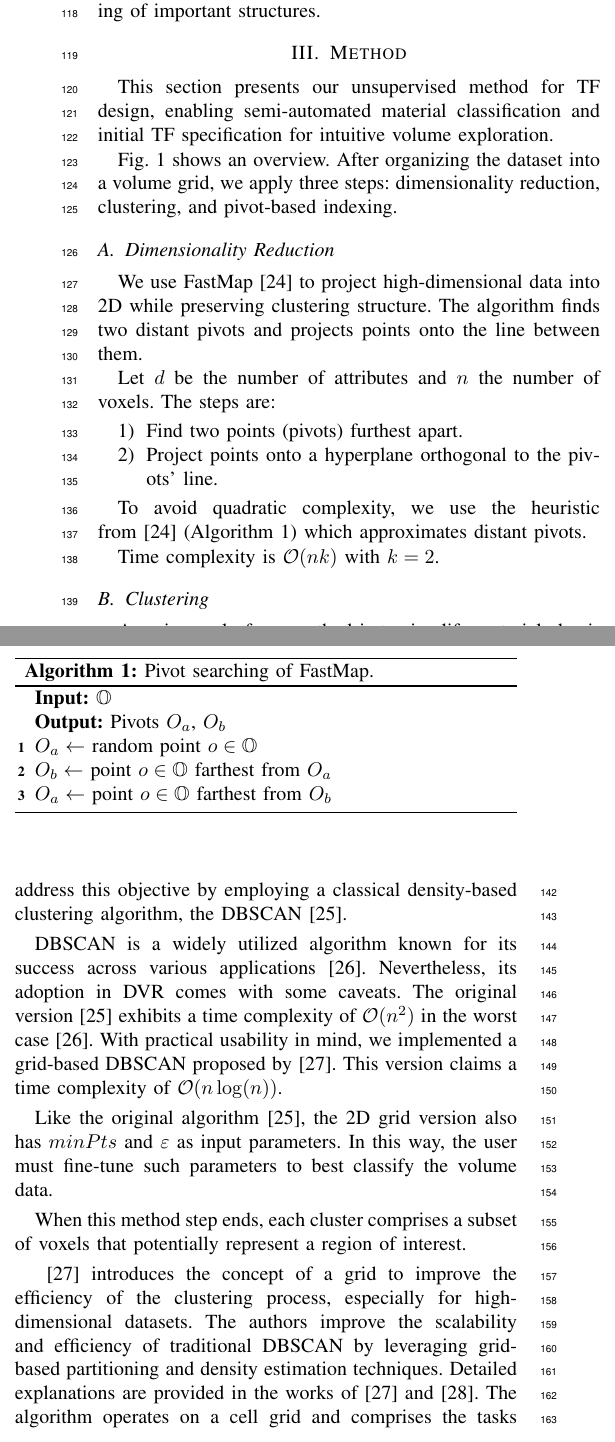
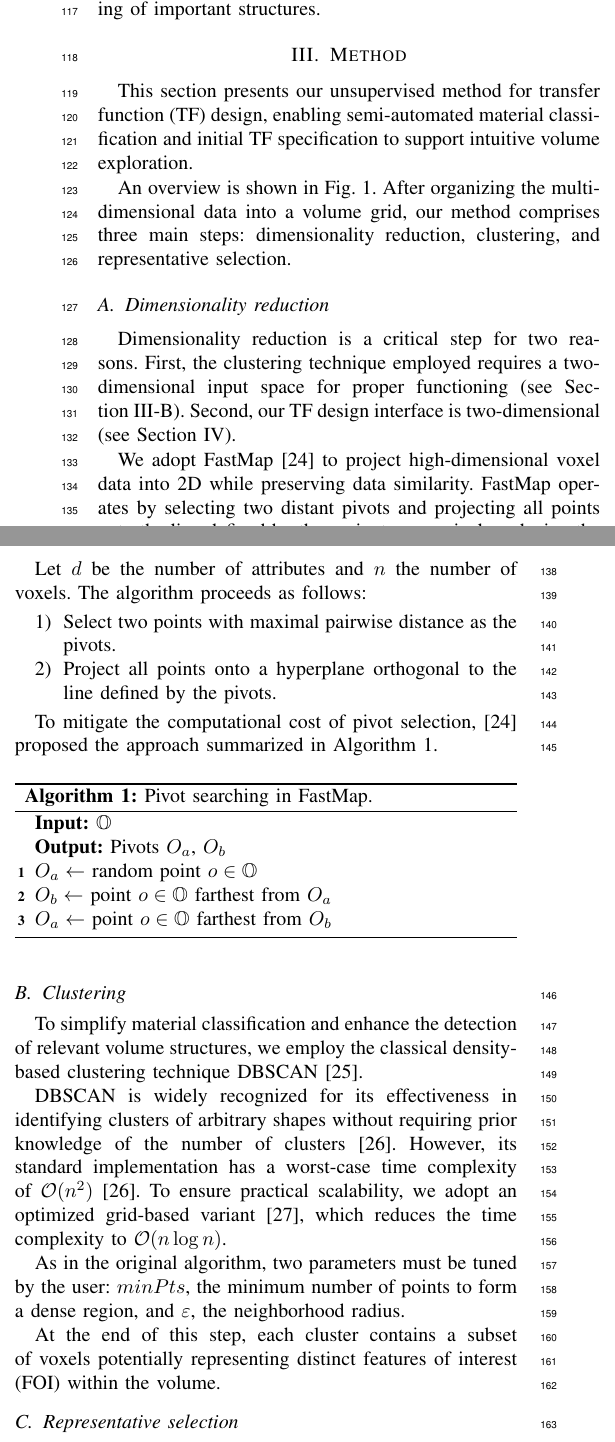
Before and after one commit to rafaelssantos/paper-sibgrapi-2025, a LaTeX paper (sibgrapi-2025.tex, which reads sections/method.tex): two parts of the columns of page 2 of 7, joined at a grey line, cut so that both start at the same text. Compiled offline with pdfLaTeX; a missing font is replaced by an installed copy or a similar font; a LaTeX package or settings file that is missing is left out.

Commit message:
Mudanças

```diff
--- a/sections/method.tex
+++ b/sections/method.tex
@@ -1,9 +1,9 @@
 \section{Method}
 \label{sect:method}
 
-This section presents our unsupervised method for TF design, enabling semi-automated material classification and initial TF specification for intuitive volume exploration.
+This section presents our unsupervised method for transfer function (TF) design, enabling semi-automated material classification and initial TF specification to support intuitive volume exploration.
 
-Fig.~\ref{fig:volume-exploration-pipeline} shows an overview. After organizing the dataset into a volume grid, we apply three steps: dimensionality reduction, clustering, and pivot-based indexing.
+An overview is shown in Fig.~\ref{fig:volume-exploration-pipeline}. After organizing the multidimensional data into a volume grid, our method comprises three main steps: dimensionality reduction, clustering, and representative selection.
 
 \begin{figure*}[htb!]
     \centering
@@ -12,21 +12,24 @@ Fig.~\ref{fig:volume-exploration-pipeline} shows an overview. After organizing t
     \includegraphics[width=\textwidth]{figs/method-overview.jpg}
 \end{figure*}
 
-\subsection{Dimensionality Reduction}
+\subsection{Dimensionality reduction}
 \label{subsect:feature-extraction}
 
-We use FastMap~\cite{faloutsos1995} to project high-dimensional data into 2D while preserving clustering structure. The algorithm finds two distant pivots and projects points onto the line between them.
+Dimensionality reduction is a critical step for two reasons. First, the clustering technique employed requires a two-dimensional input space for proper functioning (see Section~\ref{subsect:clustering}). Second, our TF design interface is two-dimensional (see Section~\ref{sect:volume-exploration}).
 
-Let $d$ be the number of attributes and $n$ the number of voxels. The steps are:
+We adopt FastMap~\cite{faloutsos1995} to project high-dimensional voxel data into 2D while preserving data similarity. FastMap operates by selecting two distant pivots and projecting all points onto the line defined by these pivots, recursively reducing the dimensionality.
+
+Let $d$ be the number of attributes and $n$ the number of voxels. The algorithm proceeds as follows:
+
 \begin{enumerate}
-    \item Find two points (pivots) furthest apart.
-    \item Project points onto a hyperplane orthogonal to the pivots’ line.
+    \item Select two points with maximal pairwise distance as the pivots.
+    \item Project all points onto a hyperplane orthogonal to the line defined by the pivots.
 \end{enumerate}
 
-To avoid quadratic complexity, we use the heuristic from~\cite{faloutsos1995} (Algorithm~\ref{alg:pivot-searching-of-fastmap}) which approximates distant pivots.
+To mitigate the computational cost of pivot selection, \cite{faloutsos1995} proposed the approach summarized in Algorithm~\ref{alg:pivot-searching-of-fastmap}.
 
 \begin{algorithm}
-    \caption{Pivot searching of FastMap.}
+    \caption{Pivot searching in FastMap.}
     \label{alg:pivot-searching-of-fastmap}
     \KwIn{$\mathbb{O}$}
     \KwOut{Pivots $O_a$, $O_b$}
@@ -35,22 +38,20 @@ To avoid quadratic complexity, we use the heuristic from~\cite{faloutsos1995} (A
     $O_a \gets$ point $o \in \mathbb{O}$ farthest from $O_b$
 \end{algorithm}
 
-Time complexity is $\mathcal{O}(nk)$ with $k=2$.
-
 \subsection{Clustering}
 \label{subsect:clustering}
-A major goal of our method is to simplify material classification and facilitate the highlighting of volume details. We address this objective by employing a classical density-based clustering algorithm, the DBSCAN~\cite{ester1996}.
 
-DBSCAN is a widely utilized algorithm known for its success across various applications~\cite{schubert2017}. Nevertheless, its adoption in DVR comes with some caveats.  The original version~\cite{ester1996} exhibits a time complexity of $\mathcal{O} (n^2)$ in the worst case~\cite{schubert2017}. With practical usability in mind, we implemented a grid-based  DBSCAN proposed by \cite{gunawan2013}. This version claims a time complexity of $\mathcal{O} (n \log (n))$.
+To simplify material classification and enhance the detection of relevant volume structures, we employ the classical density-based clustering technique DBSCAN~\cite{ester1996}.
 
-Like the original algorithm~\cite{ester1996}, the 2D grid version also has $minPts$ and $\varepsilon$ as input parameters. In this way, the user must fine-tune such parameters to best classify the volume data.
+DBSCAN is widely recognized for its effectiveness in identifying clusters of arbitrary shapes without requiring prior knowledge of the number of clusters~\cite{schubert2017}. However, its standard implementation has a worst-case time complexity of $\mathcal{O}(n^2)$~\cite{schubert2017}. To ensure practical scalability, we adopt an optimized grid-based variant~\cite{gunawan2013}, which reduces the time complexity to $\mathcal{O}(n \log n)$.
 
-When this method step ends, each cluster comprises a subset of voxels that potentially represent a region of interest.
+As in the original algorithm, two parameters must be tuned by the user: $minPts$, the minimum number of points to form a dense region, and $\varepsilon$, the neighborhood radius.
 
-\cite{gunawan2013} introduces the concept of a grid to improve the efficiency of the clustering process, especially for high-dimensional datasets. The authors improve the scalability and efficiency of traditional DBSCAN by leveraging grid-based partitioning and density estimation techniques. Detailed explanations are provided in the works of \cite{gunawan2013} and \cite{gan2015}. The algorithm operates on a cell grid and comprises the tasks summarized next.
+At the end of this step, each cluster contains a subset of voxels potentially representing distinct features of interest (FOI) within the volume.
 
-\begin{enumerate}
-    \item Grid partitioning. The first step involves partitioning the space into a grid of cells. Each cell represents a small portion of the entire space.
+\subsection{Representative selection}
+\label{subsect:representative-selection}
 
-    \item Density estimation. Within each cell, the algorithm calculates the density of points. The density is usually estimated using a distance threshold ($\varepsilon$) to determine the neighborhood of each point.
+The voxels classified by DBSCAN could be directly projected onto the TF design interface. However, to reduce clutter in the scatter plot and improve interpretability, we apply a representative selection technique within each cluster.
 
+First, representative pivots are selected using Sparse Spatial Selection (SSS)~\cite{pedreira2007}. This technique iteratively adds points as pivots if they are sufficiently distant from all previously selected pivots, controlled by a distance factor $\alpha$ (Algorithm~\ref{alg:sss}).
@@ -70,2 +58,3 @@ To reduce scatter plot clutter, we plot only selected pivots within each cluster
 
 \begin{algorithm}
+    \caption{Sparse Spatial Selection (SSS).}
```
Also changed, not shown: sections/volume-exploration.tex (+11 -11 lines), sibgrapi-2025.tex (+3 -2 lines), figs/method-overview.jpg, sibgrapi-2025.pdf, sections/method.tex (44 more changed lines).
